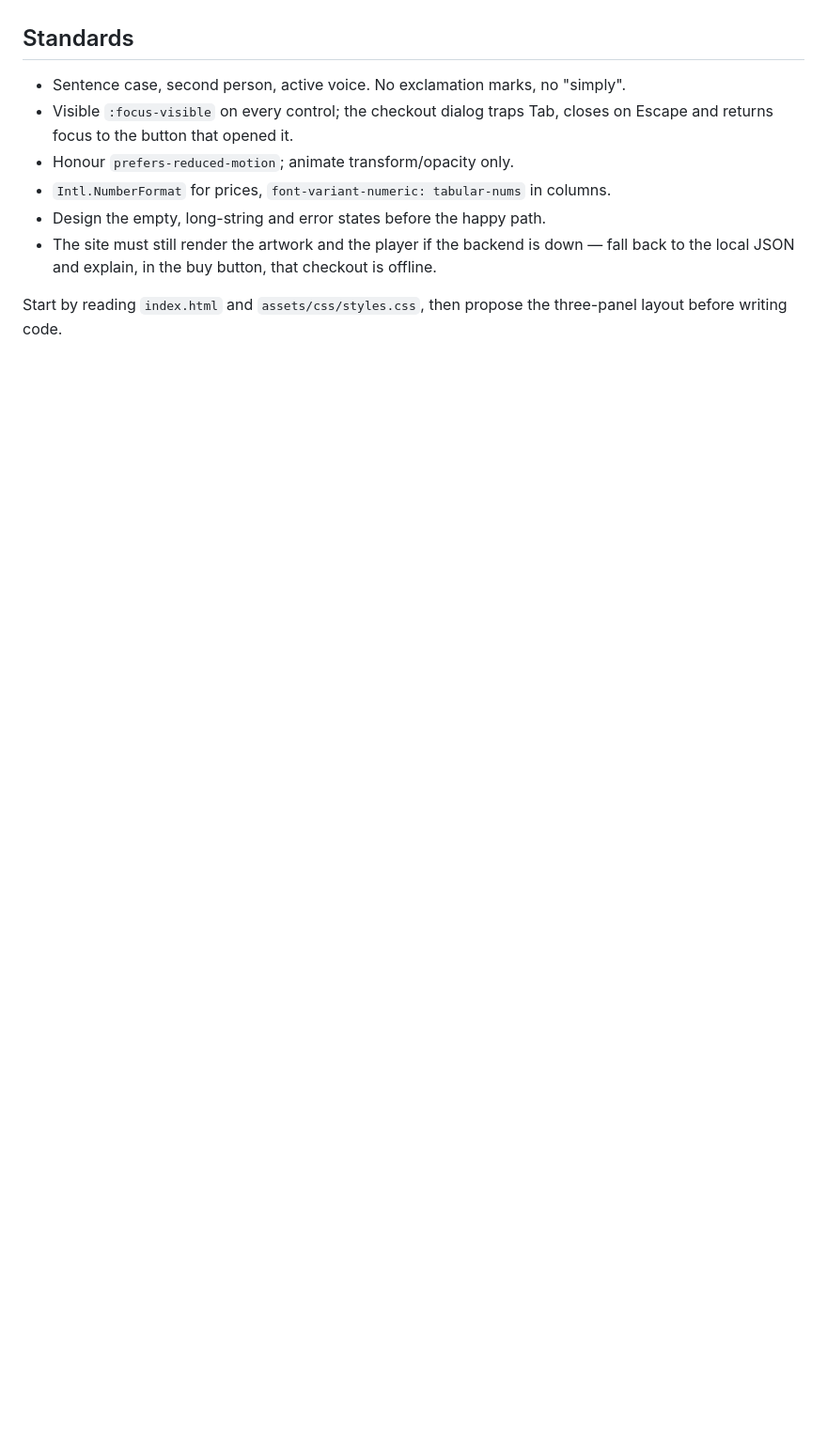
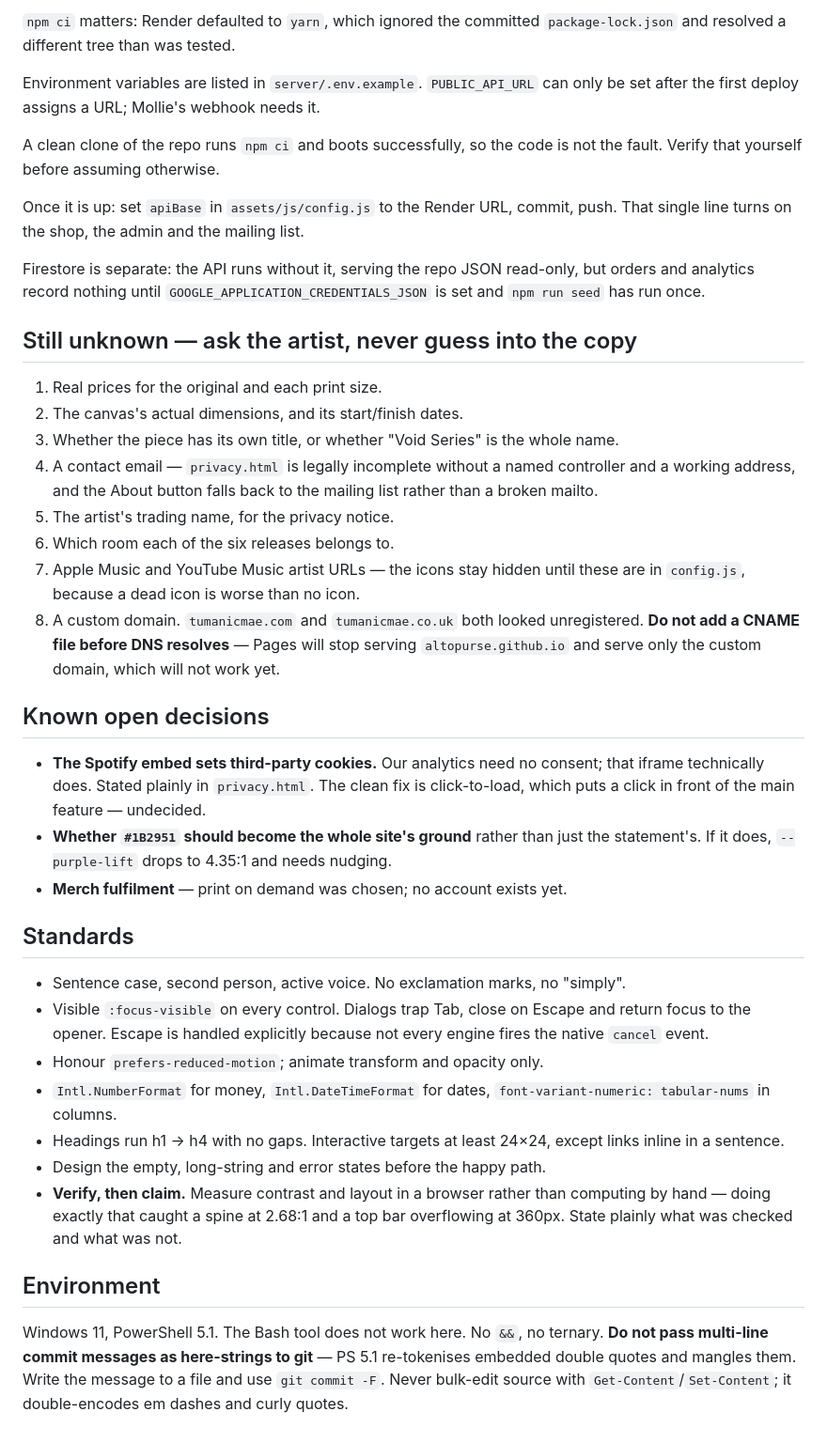
Before and after one commit to altopurse/altopurse.github.io, a Markdown page: docs/HANDOVER.md, the part around one of its changes. Shown at 94% size. Drawn GitHub-style; blank space fills up the shorter version.

```diff
--- a/docs/HANDOVER.md
+++ b/docs/HANDOVER.md
@@ -108,14 +158,65 @@ Per-track BPM, key and individual track IDs are **not known** — don't fabricat
+`npm ci` matters: Render defaulted to `yarn`, which ignored the committed
+`package-lock.json` and resolved a different tree than was tested.
+
+Environment variables are listed in `server/.env.example`. `PUBLIC_API_URL` can
+only be set after the first deploy assigns a URL; Mollie's webhook needs it.
+
+A clean clone of the repo runs `npm ci` and boots successfully, so the code is
+not the fault. Verify that yourself before assuming otherwise.
+
+Once it is up: set `apiBase` in `assets/js/config.js` to the Render URL, commit,
+push. That single line turns on the shop, the admin and the mailing list.
+
+Firestore is separate: the API runs without it, serving the repo JSON read-only,
+but orders and analytics record nothing until
+`GOOGLE_APPLICATION_CREDENTIALS_JSON` is set and `npm run seed` has run once.
+
+## Still unknown — ask the artist, never guess into the copy
+
+1. Real prices for the original and each print size.
+2. The canvas's actual dimensions, and its start/finish dates.
+3. Whether the piece has its own title, or whether "Void Series" is the whole name.
+4. A contact email — `privacy.html` is legally incomplete without a named
+   controller and a working address, and the About button falls back to the
+   mailing list rather than a broken mailto.
+5. The artist's trading name, for the privacy notice.
+6. Which room each of the six releases belongs to.
+7. Apple Music and YouTube Music artist URLs — the icons stay hidden until these
+   are in `config.js`, because a dead icon is worse than no icon.
+8. A custom domain. `tumanicmae.com` and `tumanicmae.co.uk` both looked
+   unregistered. **Do not add a CNAME file before DNS resolves** — Pages will
+   stop serving `altopurse.github.io` and serve only the custom domain, which
+   will not work yet.
+
+## Known open decisions
+
+- **The Spotify embed sets third-party cookies.** Our analytics need no consent;
+  that iframe technically does. Stated plainly in `privacy.html`. The clean fix
+  is click-to-load, which puts a click in front of the main feature — undecided.
+- **Whether `#1B2951` should become the whole site's ground** rather than just
+  the statement's. If it does, `--purple-lift` drops to 4.35:1 and needs nudging.
+- **Merch fulfilment** — print on demand was chosen; no account exists yet.
 
 ## Standards
 
 - Sentence case, second person, active voice. No exclamation marks, no "simply".
-- Visible `:focus-visible` on every control; the checkout dialog traps Tab, closes on
-  Escape and returns focus to the button that opened it.
-- Honour `prefers-reduced-motion`; animate transform/opacity only.
-- `Intl.NumberFormat` for prices, `font-variant-numeric: tabular-nums` in columns.
+- Visible `:focus-visible` on every control. Dialogs trap Tab, close on Escape
+  and return focus to the opener. Escape is handled explicitly because not every
+  engine fires the native `cancel` event.
+- Honour `prefers-reduced-motion`; animate transform and opacity only.
+- `Intl.NumberFormat` for money, `Intl.DateTimeFormat` for dates,
+  `font-variant-numeric: tabular-nums` in columns.
+- Headings run h1 → h4 with no gaps. Interactive targets at least 24×24, except
+  links inline in a sentence.
 - Design the empty, long-string and error states before the happy path.
-- The site must still render the artwork and the player if the backend is down —
-  fall back to the local JSON and explain, in the buy button, that checkout is offline.
+- **Verify, then claim.** Measure contrast and layout in a browser rather than
+  computing by hand — doing exactly that caught a spine at 2.68:1 and a top bar
+  overflowing at 360px. State plainly what was checked and what was not.
 
-Start by reading `index.html` and `assets/css/styles.css`, then propose the
-three-panel layout before writing code.
+## Environment
+
+Windows 11, PowerShell 5.1. The Bash tool does not work here. No `&&`, no
+ternary. **Do not pass multi-line commit messages as here-strings to git** — PS
+5.1 re-tokenises embedded double quotes and mangles them. Write the message to a
+file and use `git commit -F`. Never bulk-edit source with
+`Get-Content`/`Set-Content`; it double-encodes em dashes and curly quotes.
```
Also changed, not shown: other parts of docs/HANDOVER.md (+125 -75 lines).
